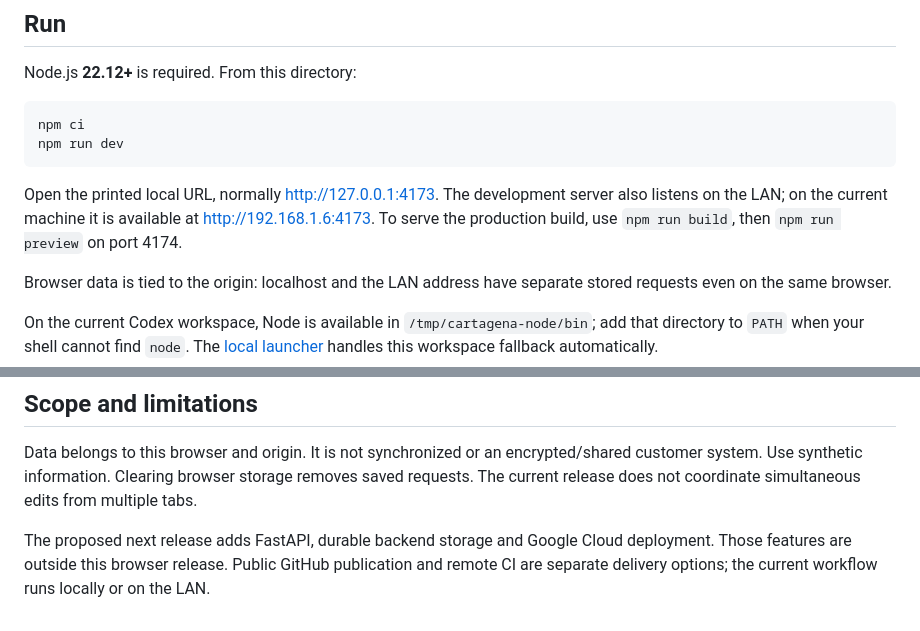
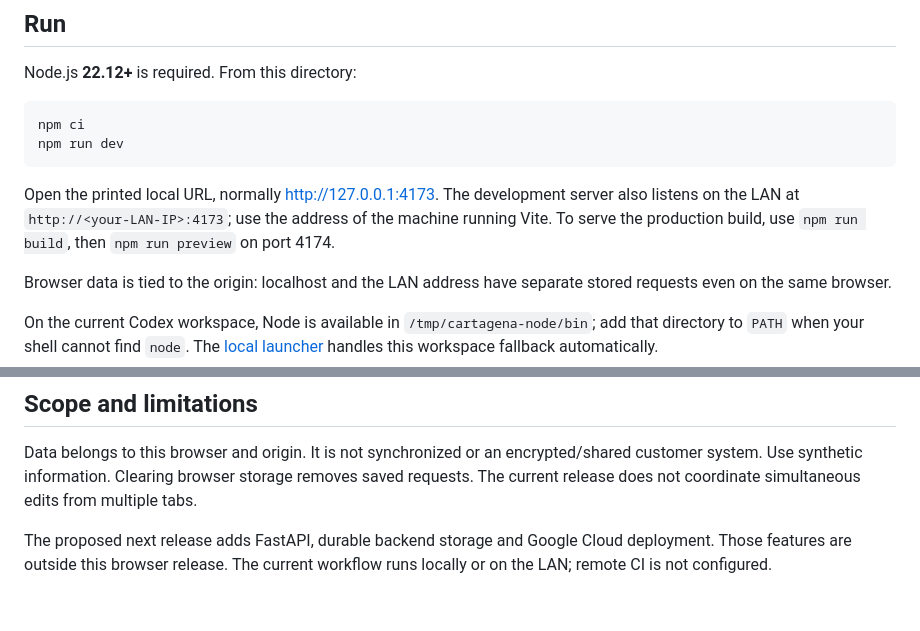
Before and after one commit to JoseStud/mesa-support-desk, a Markdown page: README.md, 2 parts joined by grey strips. Rendered like a GitHub page.

Commit message:
docs: prepare portable setup instructions for publication

````diff
--- a/README.md
+++ b/README.md
@@ -17,7 +17,7 @@ npm ci
 npm run dev
 ```
 
-Open the printed local URL, normally <http://127.0.0.1:4173>. The development server also listens on the LAN; on the current machine it is available at <http://192.168.1.6:4173>. To serve the production build, use `npm run build`, then `npm run preview` on port 4174.
+Open the printed local URL, normally <http://127.0.0.1:4173>. The development server also listens on the LAN at `http://<your-LAN-IP>:4173`; use the address of the machine running Vite. To serve the production build, use `npm run build`, then `npm run preview` on port 4174.
 
 Browser data is tied to the origin: localhost and the LAN address have separate stored requests even on the same browser.
 
@@ -85,4 +85,4 @@ flowchart LR
 
 Data belongs to this browser and origin. It is not synchronized or an encrypted/shared customer system. Use synthetic information. Clearing browser storage removes saved requests. The current release does not coordinate simultaneous edits from multiple tabs.
 
-The proposed next release adds FastAPI, durable backend storage and Google Cloud deployment. Those features are outside this browser release. Public GitHub publication and remote CI are separate delivery options; the current workflow runs locally or on the LAN.
+The proposed next release adds FastAPI, durable backend storage and Google Cloud deployment. Those features are outside this browser release. The current workflow runs locally or on the LAN; remote CI is not configured.
````
